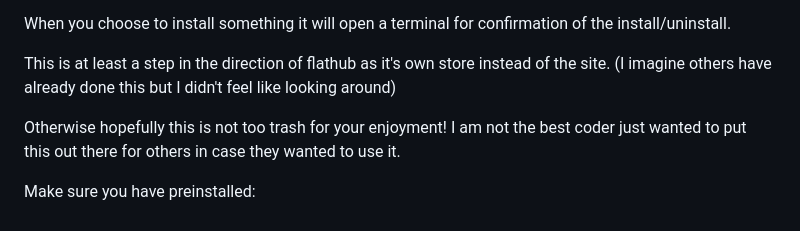
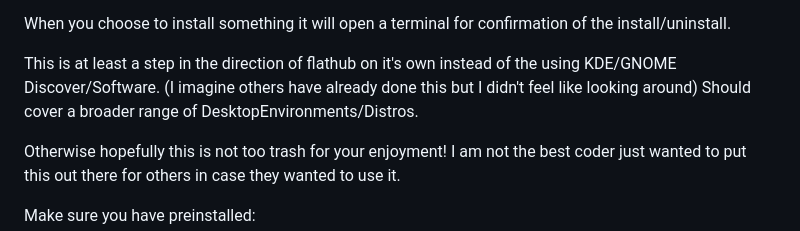
Before and after one commit to Partakithware/FlathubStoreUnofficial, a Markdown page: README.md, the part around the change. Drawn GitHub-style.

```diff
--- a/README.md
+++ b/README.md
@@ -12,7 +12,8 @@ Update 1.0.2: Addresses what used to be listed here which was the fact that when
 
 When you choose to install something it will open a terminal for confirmation of the install/uninstall.
 
-This is at least a step in the direction of flathub as it's own store instead of the site. (I imagine others have already done this but I didn't feel like looking around)
+This is at least a step in the direction of flathub on it's own instead of the using KDE/GNOME Discover/Software. (I imagine others have already done this but I didn't feel like looking around)
+Should cover a broader range of DesktopEnvironments/Distros.
 
 Otherwise hopefully this is not too trash for your enjoyment! I am not the best coder just wanted to put this out there for others in case they wanted to use it.
 
```
